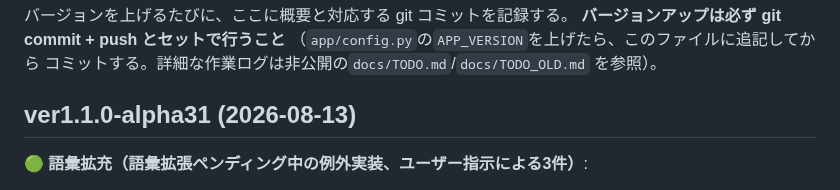
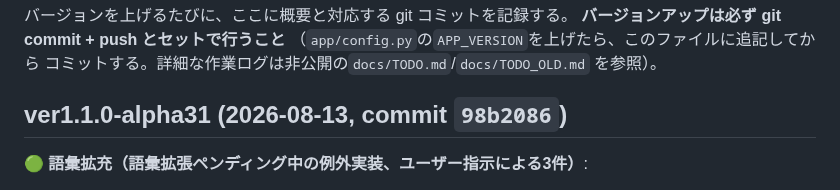
Before and after one commit to yutsuka123/LearningEnglishWithAI, a Markdown page: CHANGELOG.md, the part around the change. Rendered like a GitHub page.

Commit message:
docs: CHANGELOG に alpha31 のコミットハッシュを追記
Co-Authored-By: Claude Sonnet 5 <noreply@anthropic.com>

```diff
--- a/CHANGELOG.md
+++ b/CHANGELOG.md
@@ -6,7 +6,7 @@
 コミットする。詳細な作業ログは非公開の`docs/TODO.md`/`docs/TODO_OLD.md`
 を参照）。
 
-## ver1.1.0-alpha31 (2026-08-13)
+## ver1.1.0-alpha31 (2026-08-13, commit `98b2086`)
 
 **🟢 語彙拡充（語彙拡張ペンディング中の例外実装、ユーザー指示による3件）**:
 
```
